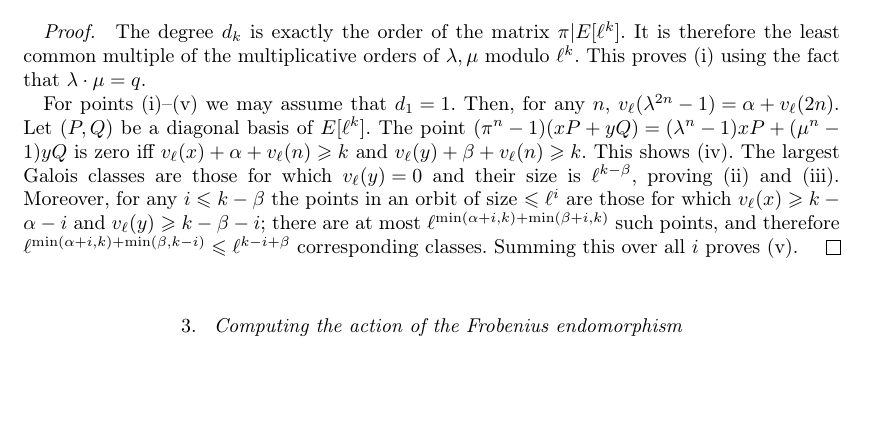
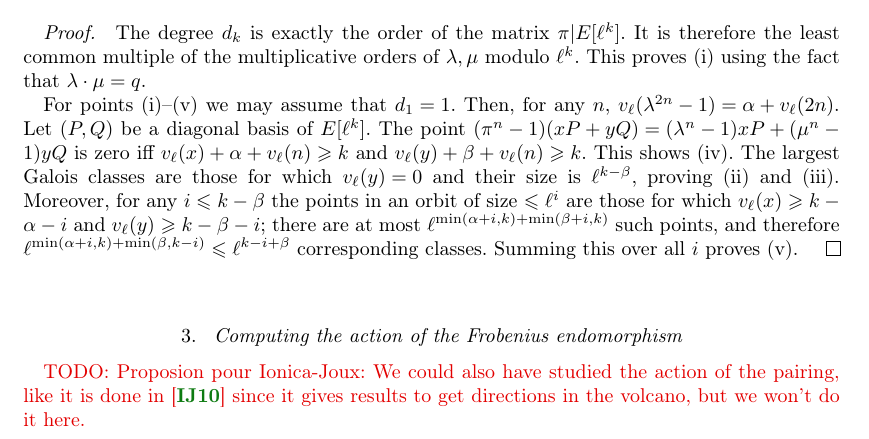
Before and after one commit to Hugounenq-Cyril/Two_curves_on_a_volcano, a LaTeX document (explicit-isogenies.tex): part of page 7 of 16, cut so that both start at the same text, the shorter picture padded with empty space. Compiled offline with pdfLaTeX; a LaTeX package or settings file that is missing is left out.

Commit message:
proposition deb sec3 IJoux

```diff
--- a/explicit-isogenies.tex
+++ b/explicit-isogenies.tex
@@ -772,7 +772,7 @@ Summing this over all~$i$ proves~(v).
 \end{proof}
 \section{Computing the action of the Frobenius endomorphism}
 \label{sec:acti-frob-endm}
-
+\todo{Proposion pour Ionica-Joux: We could also have studied the action of the pairing, like it is done in \cite{IonicaJ10} since it gives results to get directions in the volcano, but we won't do it here.}
 
 We continue here our study on the action of the Frobenius $π$ on
 $E[ℓ^k]$.  Given an elliptic curve~$E$ with $ℓ$-maximal endomorphism
```
